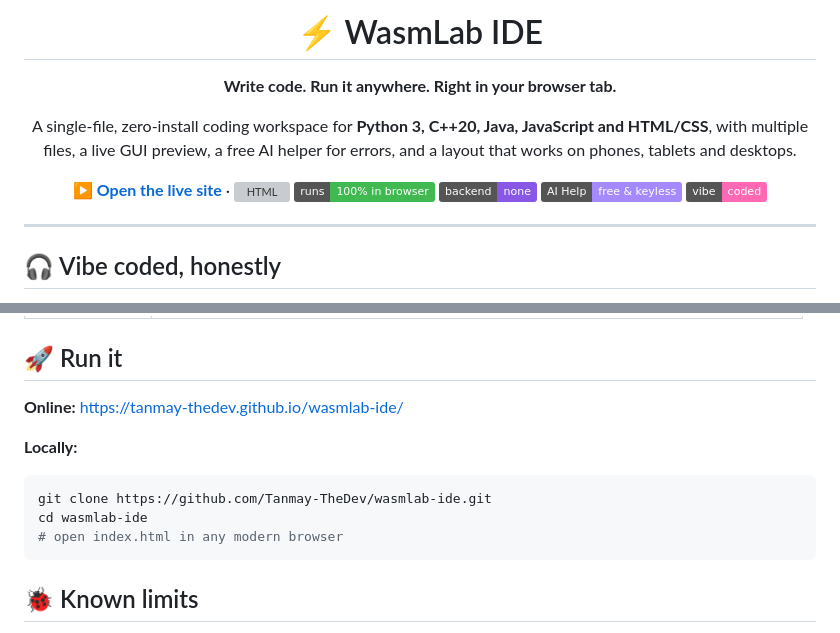
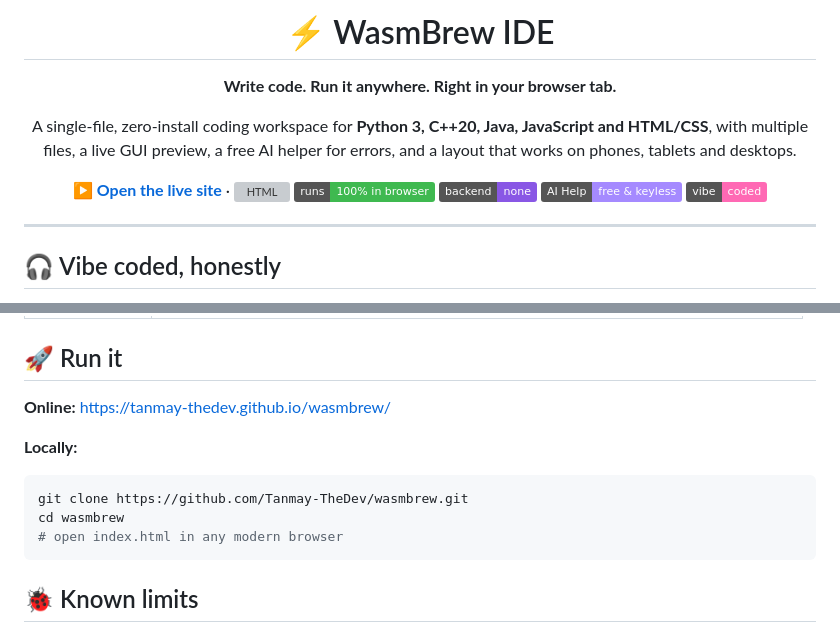
Before and after one commit to Tanmay-TheDev/wasmbrew, a Markdown page: README.md, 2 parts joined by grey strips. Rendered like a GitHub page; badges without logos; grey boxes are pictures that could not be loaded.

````diff
--- a/README.md
+++ b/README.md
@@ -1,6 +1,6 @@
 <div align="center">
 
-# ⚡ WasmLab IDE
+# ⚡ WasmBrew IDE
 
 **Write code. Run it anywhere. Right in your browser tab.**
 
@@ -107,13 +107,13 @@ What to know:
 
 ## 🚀 Run it
 
-**Online:** https://tanmay-thedev.github.io/wasmlab-ide/
+**Online:** https://tanmay-thedev.github.io/wasmbrew/
 
 **Locally:**
 
 ```bash
-git clone https://github.com/Tanmay-TheDev/wasmlab-ide.git
-cd wasmlab-ide
+git clone https://github.com/Tanmay-TheDev/wasmbrew.git
+cd wasmbrew
 # open index.html in any modern browser
 ```
 
````
Also changed, not shown: other parts of README.md (+1 -1 lines).
